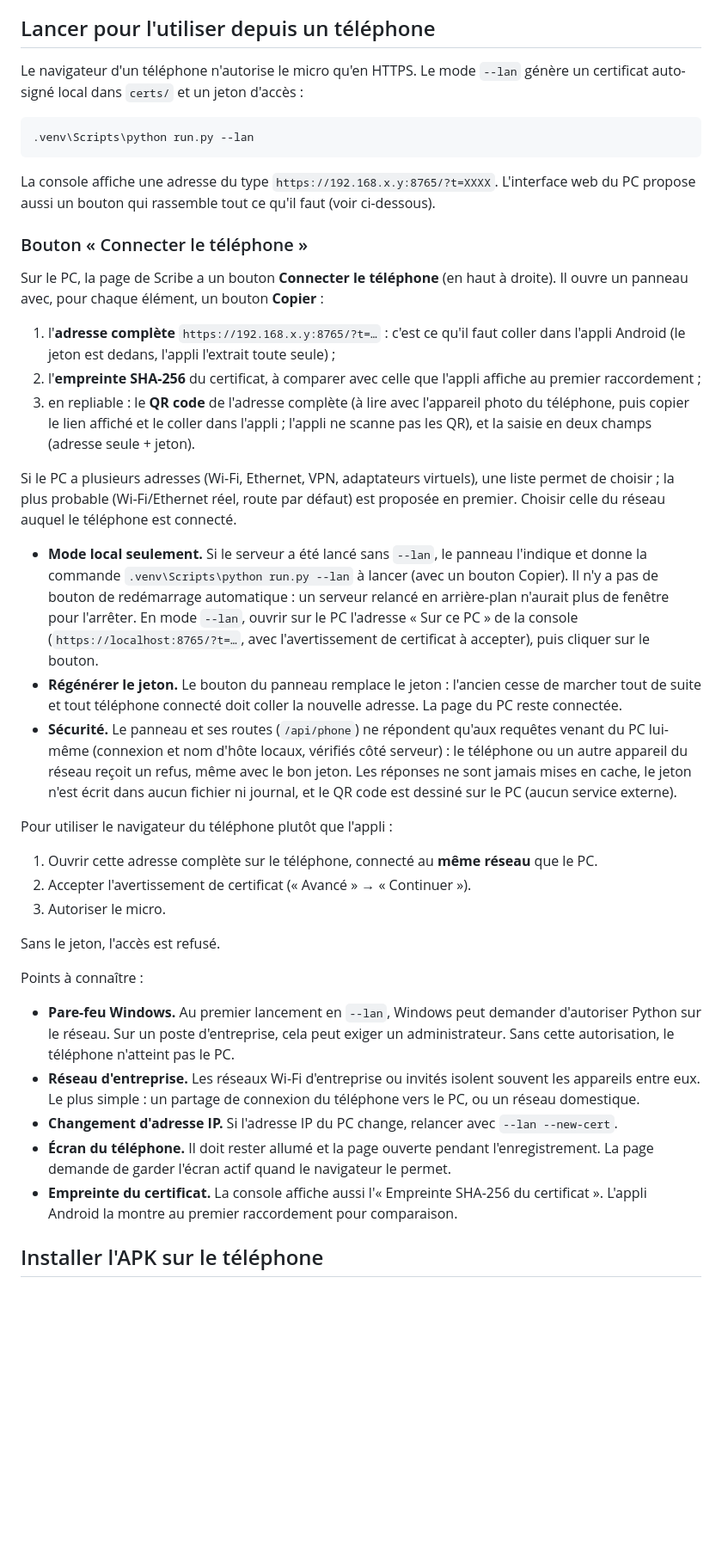
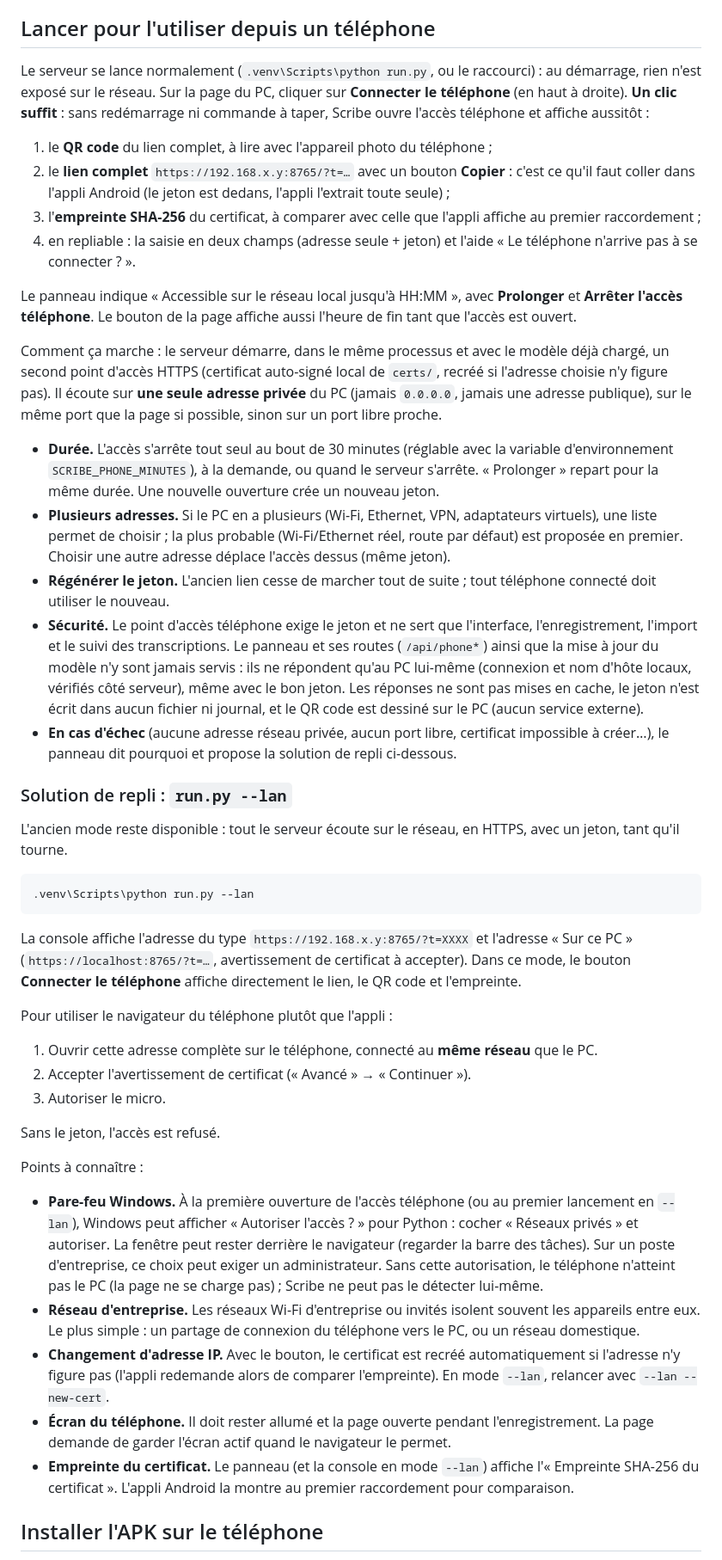
Before and after one commit to Neipee/scribe-reunions, a Markdown page: README.md, the part around one of its changes. Shown at 86% size. GitHub-like rendering; blank space fills up the shorter version.

Commit message:
docs: accès téléphone en un clic depuis la page du PC (durée, sécurité, pare-feu)

````diff
--- a/README.md
+++ b/README.md
@@ -78,44 +78,56 @@ Tests (serveur lancé, modèle chargé) : `.venv\Scripts\python scripts\test_imp
 
 ## Lancer pour l'utiliser depuis un téléphone
 
-Le navigateur d'un téléphone n'autorise le micro qu'en HTTPS. Le mode `--lan` génère un certificat
-auto-signé local dans `certs/` et un jeton d'accès :
+Le serveur se lance normalement (`.venv\Scripts\python run.py`, ou le raccourci) : au démarrage, rien
+n'est exposé sur le réseau. Sur la page du PC, cliquer sur **Connecter le téléphone** (en haut à
+droite). **Un clic suffit** : sans redémarrage ni commande à taper, Scribe ouvre l'accès téléphone et
+affiche aussitôt :
+
+1. le **QR code** du lien complet, à lire avec l'appareil photo du téléphone ;
+2. le **lien complet** `https://192.168.x.y:8765/?t=…` avec un bouton **Copier** : c'est ce qu'il faut
+   coller dans l'appli Android (le jeton est dedans, l'appli l'extrait toute seule) ;
+3. l'**empreinte SHA-256** du certificat, à comparer avec celle que l'appli affiche au premier
+   raccordement ;
+4. en repliable : la saisie en deux champs (adresse seule + jeton) et l'aide « Le téléphone n'arrive pas
+   à se connecter ? ».
+
+Le panneau indique « Accessible sur le réseau local jusqu'à HH:MM », avec **Prolonger** et **Arrêter
+l'accès téléphone**. Le bouton de la page affiche aussi l'heure de fin tant que l'accès est ouvert.
+
+Comment ça marche : le serveur démarre, dans le même processus et avec le modèle déjà chargé, un second
+point d'accès HTTPS (certificat auto-signé local de `certs/`, recréé si l'adresse choisie n'y figure pas).
+Il écoute sur **une seule adresse privée** du PC (jamais `0.0.0.0`, jamais une adresse publique), sur le
+même port que la page si possible, sinon sur un port libre proche.
+
+- **Durée.** L'accès s'arrête tout seul au bout de 30 minutes (réglable avec la variable d'environnement
+  `SCRIBE_PHONE_MINUTES`), à la demande, ou quand le serveur s'arrête. « Prolonger » repart pour la même
+  durée. Une nouvelle ouverture crée un nouveau jeton.
+- **Plusieurs adresses.** Si le PC en a plusieurs (Wi-Fi, Ethernet, VPN, adaptateurs virtuels), une liste
+  permet de choisir ; la plus probable (Wi-Fi/Ethernet réel, route par défaut) est proposée en premier.
+  Choisir une autre adresse déplace l'accès dessus (même jeton).
+- **Régénérer le jeton.** L'ancien lien cesse de marcher tout de suite ; tout téléphone connecté doit
+  utiliser le nouveau.
+- **Sécurité.** Le point d'accès téléphone exige le jeton et ne sert que l'interface, l'enregistrement,
+  l'import et le suivi des transcriptions. Le panneau et ses routes (`/api/phone*`) ainsi que la mise à
+  jour du modèle n'y sont jamais servis : ils ne répondent qu'au PC lui-même (connexion et nom d'hôte
+  locaux, vérifiés côté serveur), même avec le bon jeton. Les réponses ne sont pas mises en cache, le
+  jeton n'est écrit dans aucun fichier ni journal, et le QR code est dessiné sur le PC (aucun service
+  externe).
+- **En cas d'échec** (aucune adresse réseau privée, aucun port libre, certificat impossible à créer…),
+  le panneau dit pourquoi et propose la solution de repli ci-dessous.
+
+### Solution de repli : `run.py --lan`
+
+L'ancien mode reste disponible : tout le serveur écoute sur le réseau, en HTTPS, avec un jeton, tant
+qu'il tourne.
 
 ```powershell
 .venv\Scripts\python run.py --lan
 ```
 
-La console affiche une adresse du type `https://192.168.x.y:8765/?t=XXXX`. L'interface web du PC propose
-aussi un bouton qui rassemble tout ce qu'il faut (voir ci-dessous).
-
-### Bouton « Connecter le téléphone »
-
-Sur le PC, la page de Scribe a un bouton **Connecter le téléphone** (en haut à droite). Il ouvre un
-panneau avec, pour chaque élément, un bouton **Copier** :
-
-1. l'**adresse complète** `https://192.168.x.y:8765/?t=…` : c'est ce qu'il faut coller dans l'appli
-   Android (le jeton est dedans, l'appli l'extrait toute seule) ;
-2. l'**empreinte SHA-256** du certificat, à comparer avec celle que l'appli affiche au premier
-   raccordement ;
-3. en repliable : le **QR code** de l'adresse complète (à lire avec l'appareil photo du téléphone, puis
-   copier le lien affiché et le coller dans l'appli ; l'appli ne scanne pas les QR), et la saisie en deux
-   champs (adresse seule + jeton).
-
-Si le PC a plusieurs adresses (Wi-Fi, Ethernet, VPN, adaptateurs virtuels), une liste permet de choisir ;
-la plus probable (Wi-Fi/Ethernet réel, route par défaut) est proposée en premier. Choisir celle du réseau
-auquel le téléphone est connecté.
-
-- **Mode local seulement.** Si le serveur a été lancé sans `--lan`, le panneau l'indique et donne la
-  commande `.venv\Scripts\python run.py --lan` à lancer (avec un bouton Copier). Il n'y a pas de bouton de
-  redémarrage automatique : un serveur relancé en arrière-plan n'aurait plus de fenêtre pour l'arrêter.
-  En mode `--lan`, ouvrir sur le PC l'adresse « Sur ce PC » de la console (`https://localhost:8765/?t=…`,
-  avec l'avertissement de certificat à accepter), puis cliquer sur le bouton.
-- **Régénérer le jeton.** Le bouton du panneau remplace le jeton : l'ancien cesse de marcher tout de suite
-  et tout téléphone connecté doit coller la nouvelle adresse. La page du PC reste connectée.
-- **Sécurité.** Le panneau et ses routes (`/api/phone`) ne répondent qu'aux requêtes venant du PC lui-même
-  (connexion et nom d'hôte locaux, vérifiés côté serveur) : le téléphone ou un autre appareil du réseau
-  reçoit un refus, même avec le bon jeton. Les réponses ne sont jamais mises en cache, le jeton n'est écrit
-  dans aucun fichier ni journal, et le QR code est dessiné sur le PC (aucun service externe).
+La console affiche l'adresse du type `https://192.168.x.y:8765/?t=XXXX` et l'adresse « Sur ce PC »
+(`https://localhost:8765/?t=…`, avertissement de certificat à accepter). Dans ce mode, le bouton
+**Connecter le téléphone** affiche directement le lien, le QR code et l'empreinte.
 
 Pour utiliser le navigateur du téléphone plutôt que l'appli :
 
@@ -127,11 +139,11 @@ Sans le jeton, l'accès est refusé.
 
 Points à connaître :
 
-- **Pare-feu Windows.** Au premier lancement en `--lan`, Windows peut demander d'autoriser Python sur le réseau. Sur un poste d'entreprise, cela peut exiger un administrateur. Sans cette autorisation, le téléphone n'atteint pas le PC.
+- **Pare-feu Windows.** À la première ouverture de l'accès téléphone (ou au premier lancement en `--lan`), Windows peut afficher « Autoriser l'accès ? » pour Python : cocher « Réseaux privés » et autoriser. La fenêtre peut rester derrière le navigateur (regarder la barre des tâches). Sur un poste d'entreprise, ce choix peut exiger un administrateur. Sans cette autorisation, le téléphone n'atteint pas le PC (la page ne se charge pas) ; Scribe ne peut pas le détecter lui-même.
 - **Réseau d'entreprise.** Les réseaux Wi-Fi d'entreprise ou invités isolent souvent les appareils entre eux. Le plus simple : un partage de connexion du téléphone vers le PC, ou un réseau domestique.
-- **Changement d'adresse IP.** Si l'adresse IP du PC change, relancer avec `--lan --new-cert`.
+- **Changement d'adresse IP.** Avec le bouton, le certificat est recréé automatiquement si l'adresse n'y figure pas (l'appli redemande alors de comparer l'empreinte). En mode `--lan`, relancer avec `--lan --new-cert`.
 - **Écran du téléphone.** Il doit rester allumé et la page ouverte pendant l'enregistrement. La page demande de garder l'écran actif quand le navigateur le permet.
-- **Empreinte du certificat.** La console affiche aussi l'« Empreinte SHA-256 du certificat ». L'appli Android la montre au premier raccordement pour comparaison.
+- **Empreinte du certificat.** Le panneau (et la console en mode `--lan`) affiche l'« Empreinte SHA-256 du certificat ». L'appli Android la montre au premier raccordement pour comparaison.
 
 ## Installer l'APK sur le téléphone
 
````
Also changed, not shown: other parts of README.md (+15 -12 lines), docs/APK.md (+50 -16 lines).
